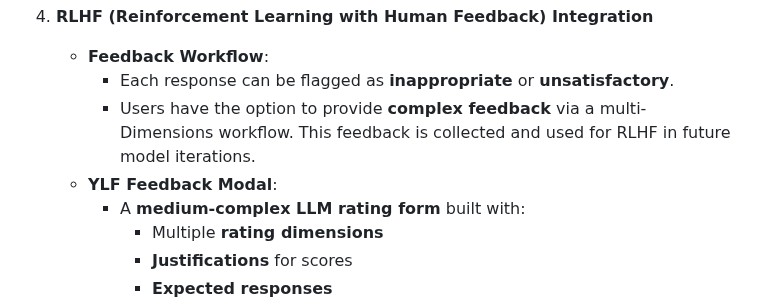
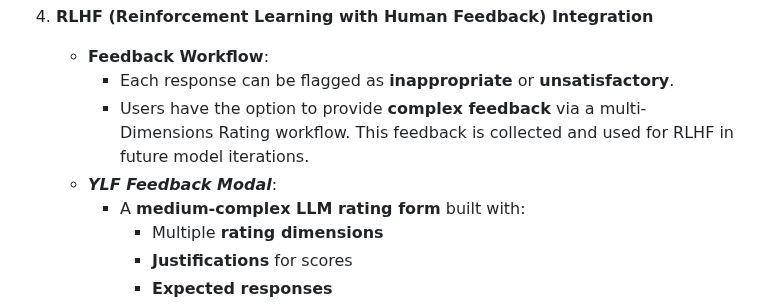
Before and after one commit to PonPon7/reconnectv2, a Markdown page: README.md, the part around one of its changes. GitHub-like rendering.

Commit message:
ReadMe work

```diff
--- a/README.md
+++ b/README.md
@@ -111,8 +111,8 @@ This app has been **integrated** into the Web App's framework to align with **bu
 4. **RLHF (Reinforcement Learning with Human Feedback) Integration**
    - **Feedback Workflow**:
      - Each response can be flagged as **inappropriate** or **unsatisfactory**.
-     - Users have the option to provide **complex feedback** via a multi-Dimensions workflow. This feedback is collected and used for RLHF in future model iterations.
-   - **YLF Feedback Modal**:
+     - Users have the option to provide **complex feedback** via a multi-Dimensions Rating workflow. This feedback is collected and used for RLHF in future model iterations.
+   - ***YLF Feedback Modal***:
      - A **medium-complex LLM rating form** built with:
        - Multiple **rating dimensions**
        - **Justifications** for scores
```
Also changed, not shown: other parts of README.md (+1 -1 lines).
